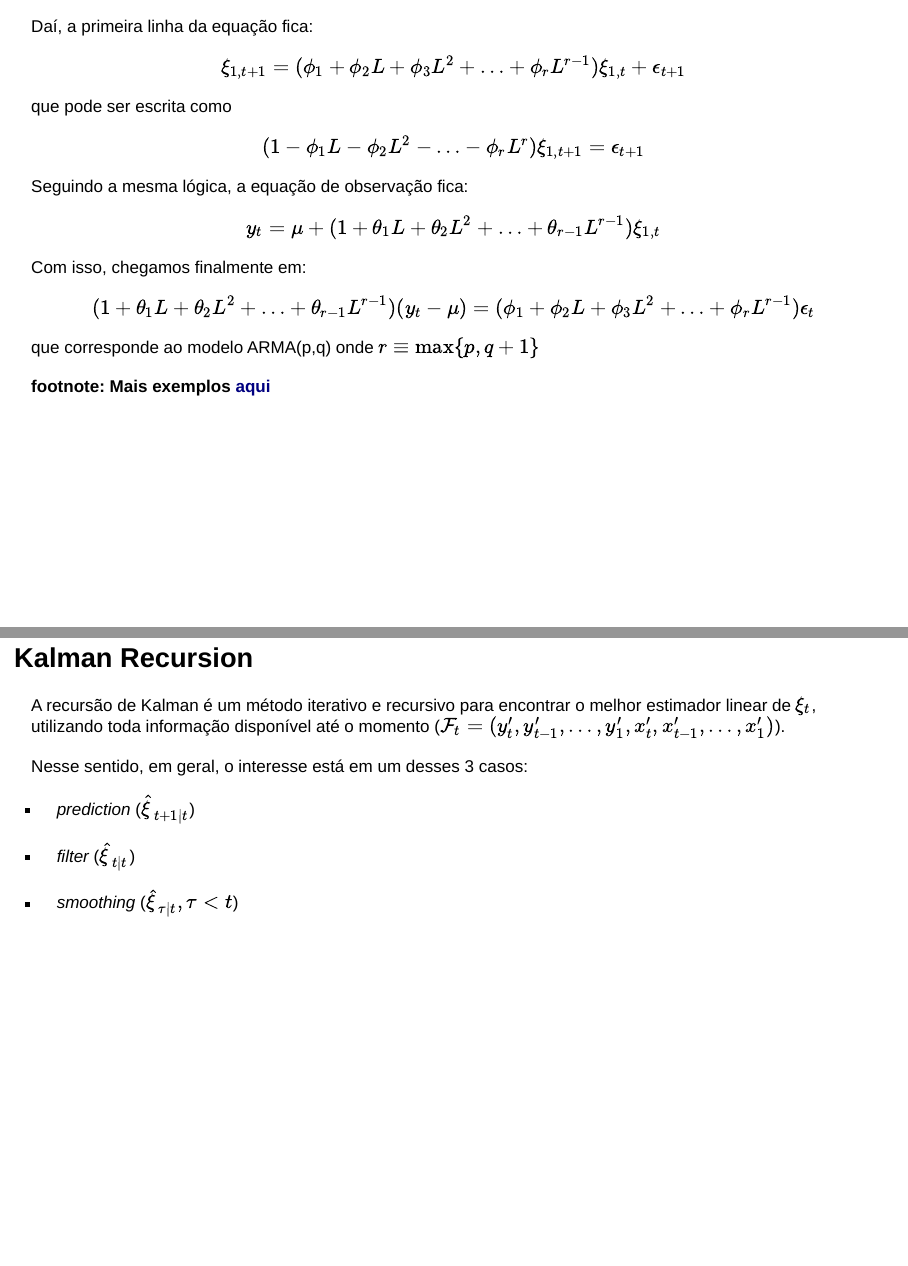
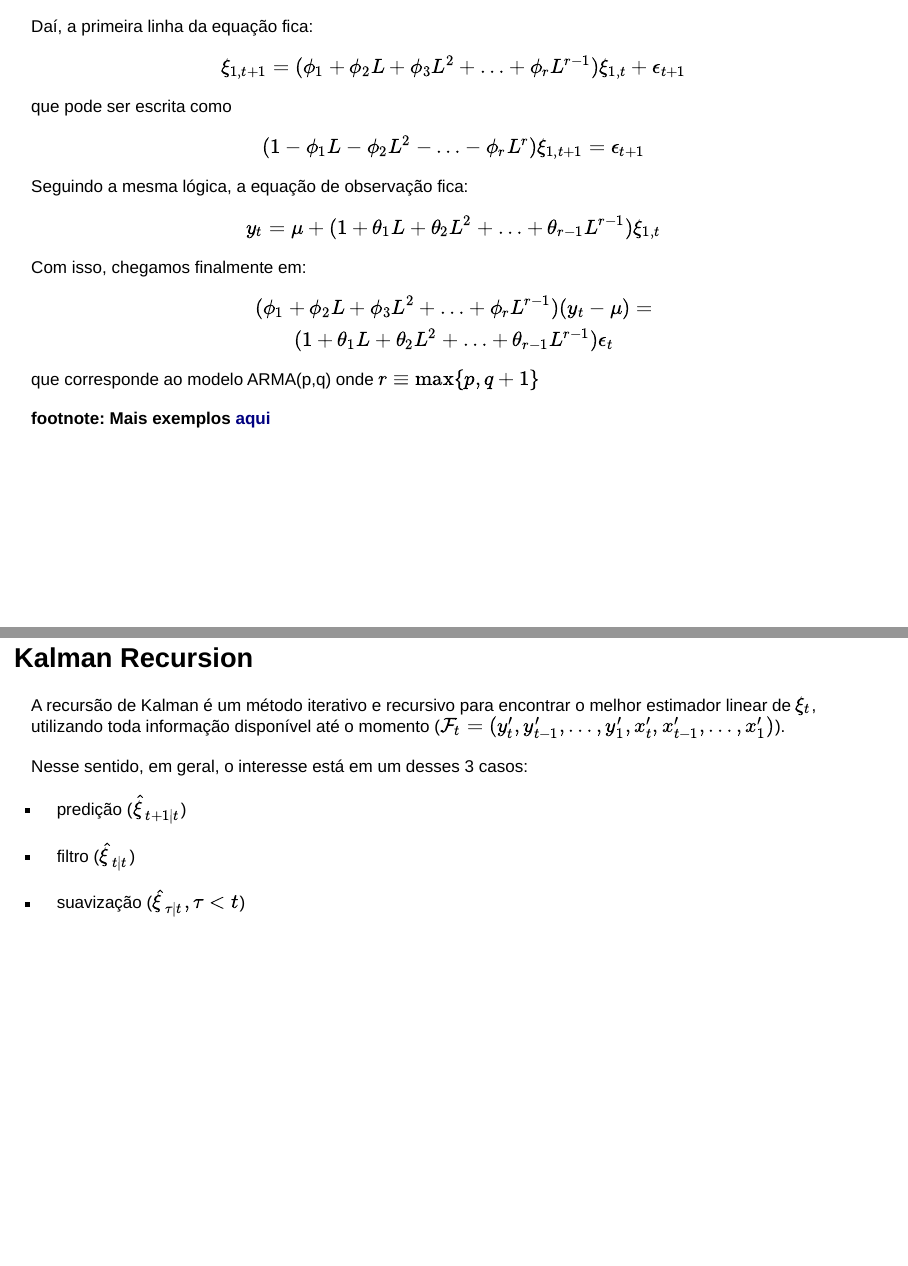
Before and after one commit to felipe-almarques/felipe-almarques.github.io, a Quarto document (Seminarios/kalman_filter.qmd): pages 16 and 18 of 28, joined at a grey line. Rendered offline with R 4.5, knitr and Pandoc in place of Quarto, with nearby package versions; drawn as Slidy slides in place of the format the file asks for.

Commit message:
update kalman_filter

```diff
--- a/Seminarios/kalman_filter.qmd
+++ b/Seminarios/kalman_filter.qmd
@@ -357,7 +357,8 @@ $$
 Com isso, chegamos finalmente em:
 
 $$
-(1 + \theta_1L + \theta_2L^2 + \ldots + \theta_{r-1}L^{r-1})(y_t - \mu) = (\phi_1 + \phi_2L + \phi_3L^2 + \ldots + \phi_rL^{r-1})\epsilon_t
+(\phi_1 + \phi_2L + \phi_3L^2 + \ldots + \phi_rL^{r-1})(y_t - \mu) = \\
+(1 + \theta_1L + \theta_2L^2 + \ldots + \theta_{r-1}L^{r-1})\epsilon_t
 $$
 
 que corresponde ao modelo ARMA(p,q) onde $r \equiv \max\{p, q+1\}$
@@ -372,11 +373,11 @@ A recursão de Kalman é um método iterativo e recursivo para encontrar o melho
 
 Nesse sentido, em geral, o interesse está em um desses 3 casos:
 
--   *prediction* ($\hat\xi_{t+1|t}$)
+-   predição ($\hat\xi_{t+1|t}$)
 
--   *filter* ($\hat\xi_{t|t}$)
+-   filtro ($\hat\xi_{t|t}$)
 
--   *smoothing* ($\hat\xi_{\tau|t}, \tau < t$)
+-   suavização ($\hat\xi_{\tau|t}, \tau < t$)
 
 ## Kalman Prediction {#sec-kalman-prediction}
 
```
Also changed, not shown: docs/search.json, Seminarios/kalman_filter.qmd (6 more changed lines), 2 other files.
